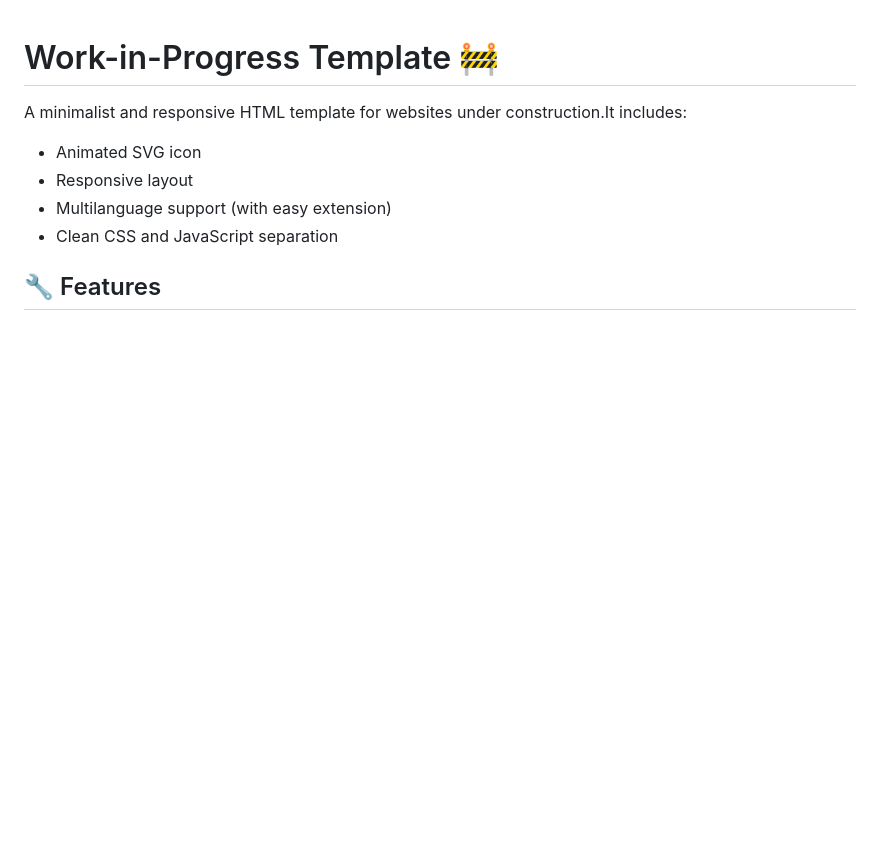
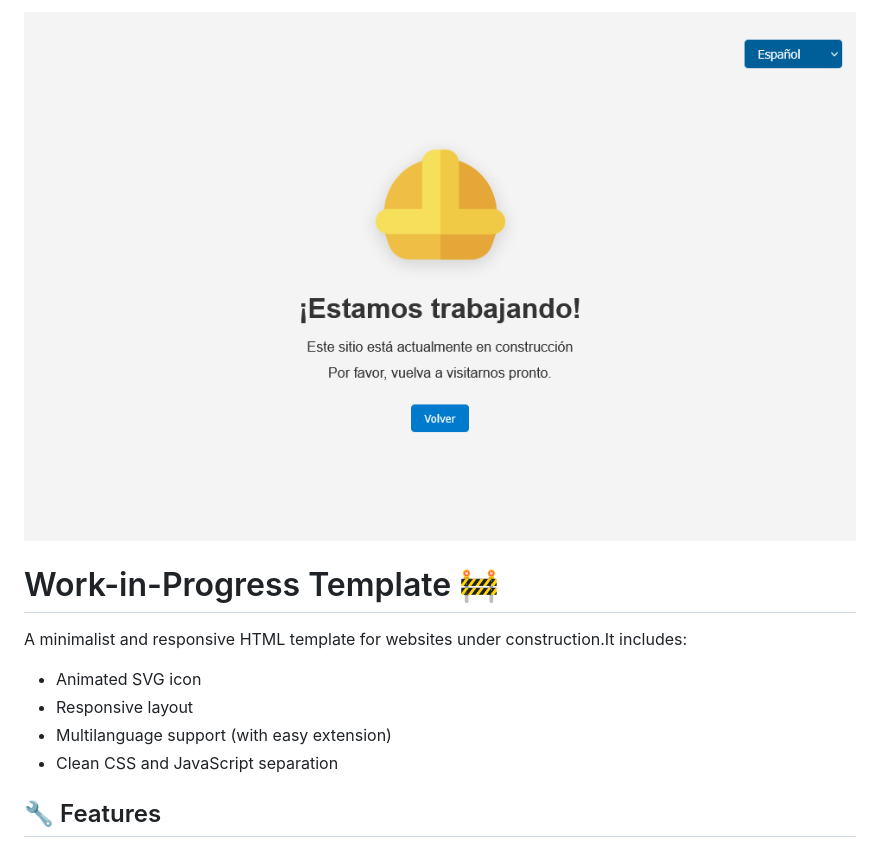
Before and after one commit to QuantumRevenant/work-in-progress-template, a Markdown page: README.md, the part around the change. Drawn GitHub-style; pictures changed too: assets/Preview.png (added); blank space fills up the shorter version.

```diff
--- a/README.md
+++ b/README.md
@@ -1,3 +1,5 @@
+![PREVIEW](./assets/Preview.png)
+
 # Work-in-Progress Template 🚧
 
 A minimalist and responsive HTML template for websites under construction.It includes:
```
